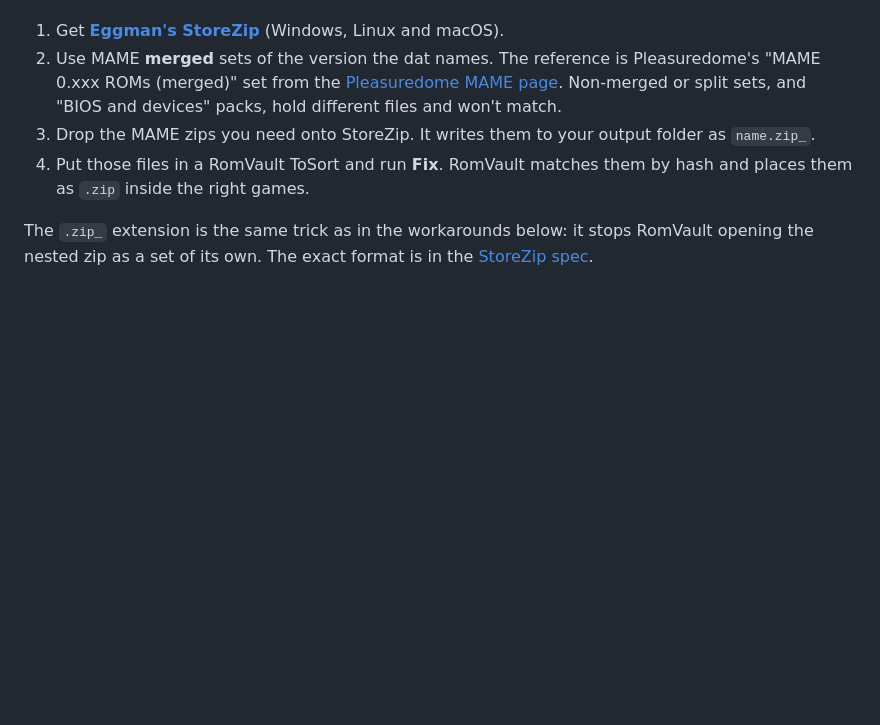
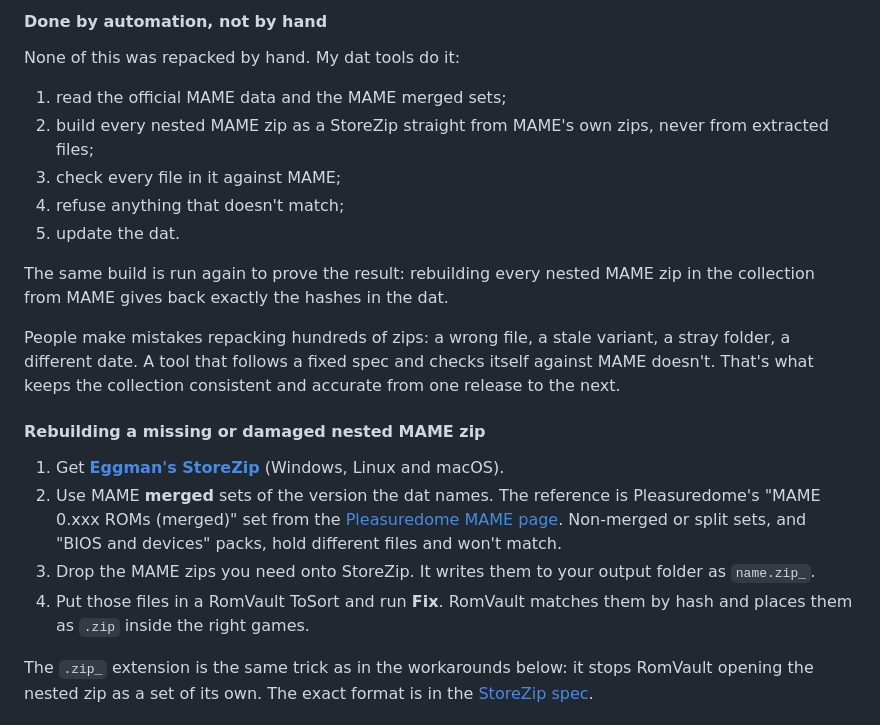
Before and after one commit to Eggmansworld/TeknoParrot, a Markdown page: README.md, the part around one of its changes. Rendered like a GitHub page; blank space fills up the shorter version.

```diff
--- a/README.md
+++ b/README.md
@@ -330,3 +358,18 @@ Every nested MAME zip holds exactly what the **MAME merged set** of the version
+#### Done by automation, not by hand
+
+None of this was repacked by hand. My dat tools do it:
+1. read the official MAME data and the MAME merged sets;
+2. build every nested MAME zip as a StoreZip straight from MAME's own zips, never from extracted files;
+3. check every file in it against MAME;
+4. refuse anything that doesn't match;
+5. update the dat.
+
+The same build is run again to prove the result: rebuilding every nested MAME zip in the collection from MAME gives back exactly the hashes in the dat.
+
+People make mistakes repacking hundreds of zips: a wrong file, a stale variant, a stray folder, a different date. A tool that follows a fixed spec and checks itself against MAME doesn't. That's what keeps the collection consistent and accurate from one release to the next.
+
+#### Rebuilding a missing or damaged nested MAME zip
+
 
 1. Get **[Eggman's StoreZip](https://github.com/Eggmansworld/Eggmans_StoreZip/releases)** (Windows, Linux and macOS).
 2. Use MAME **merged** sets of the version the dat names. The reference is Pleasuredome's "MAME 0.xxx ROMs (merged)" set from the [Pleasuredome MAME page](https://pleasuredome.github.io/pleasuredome/mame/index.html). Non-merged or split sets, and "BIOS and devices" packs, hold different files and won't match.
```
Also changed, not shown: other parts of README.md (+33 -5 lines).
